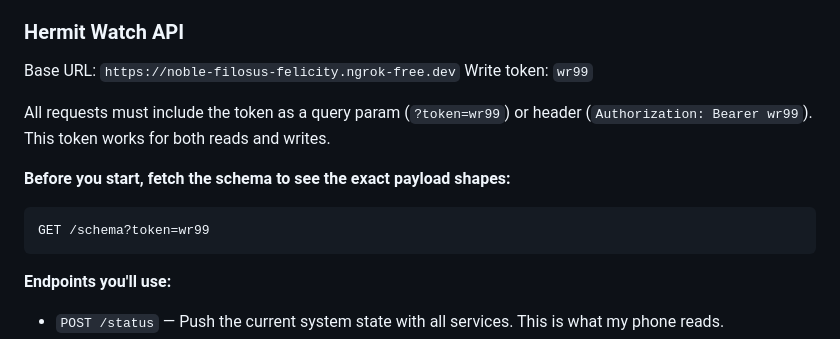
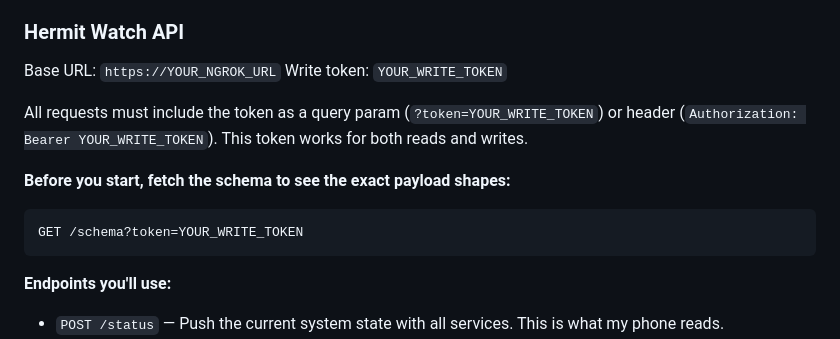
Before and after one commit to gotoplanb/hermit-watch-gen, a Markdown page: docs/WORK_LAPTOP_PROMPT.md, the part around the change. Drawn GitHub-style.

Commit message:
Remove hardcoded token and ngrok URL from docs
Replace real credentials with placeholders — these values were
inadvertently committed to the public repo.

Co-Authored-By: Claude Sonnet 4.6 <noreply@anthropic.com>

````diff
--- a/docs/WORK_LAPTOP_PROMPT.md
+++ b/docs/WORK_LAPTOP_PROMPT.md
@@ -10,15 +10,15 @@ You are acting as a junior SRE agent. Your job is to query Sumo Logic for the cu
 
 ### Hermit Watch API
 
-Base URL: `https://noble-filosus-felicity.ngrok-free.dev`
-Write token: `wr99`
+Base URL: `https://YOUR_NGROK_URL`
+Write token: `YOUR_WRITE_TOKEN`
 
-All requests must include the token as a query param (`?token=wr99`) or header (`Authorization: Bearer wr99`). This token works for both reads and writes.
+All requests must include the token as a query param (`?token=YOUR_WRITE_TOKEN`) or header (`Authorization: Bearer YOUR_WRITE_TOKEN`). This token works for both reads and writes.
 
 **Before you start, fetch the schema to see the exact payload shapes:**
 
 ```
-GET /schema?token=wr99
+GET /schema?token=YOUR_WRITE_TOKEN
 ```
 
 **Endpoints you'll use:**
````
